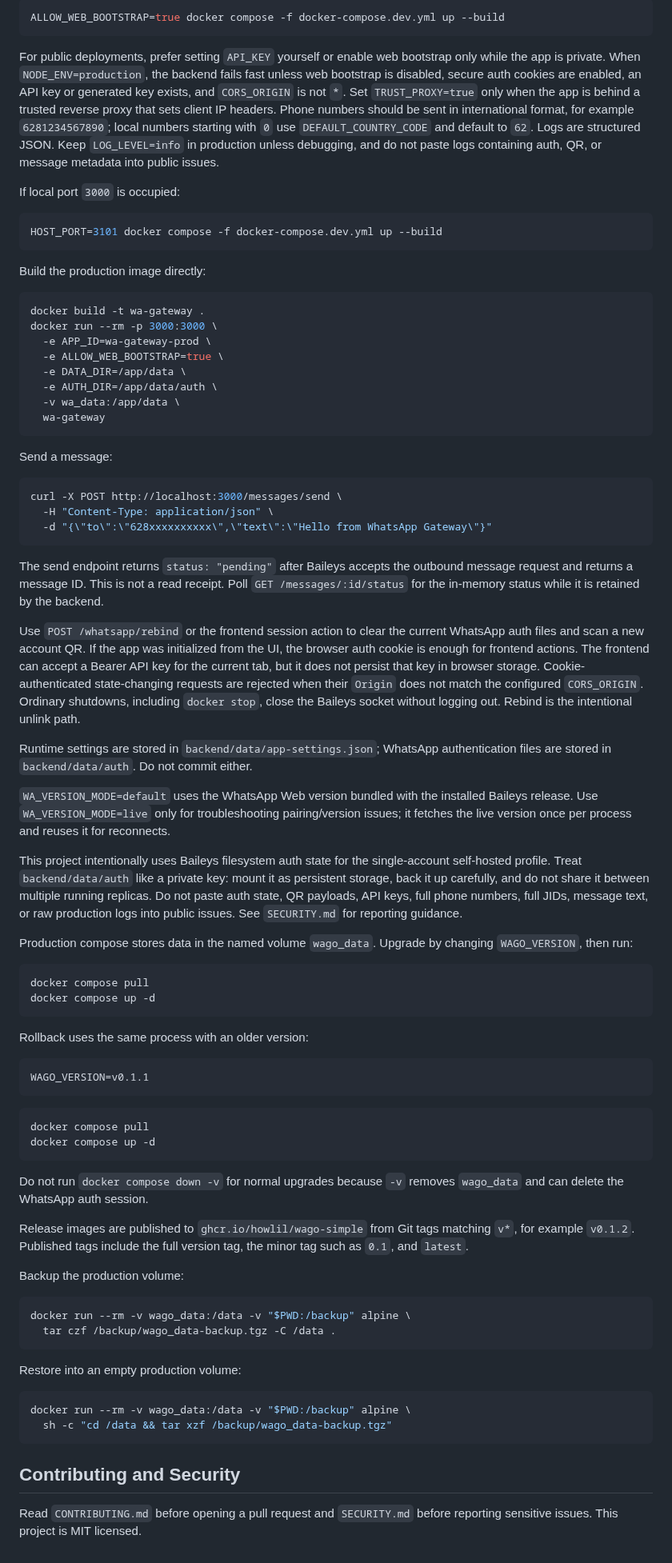
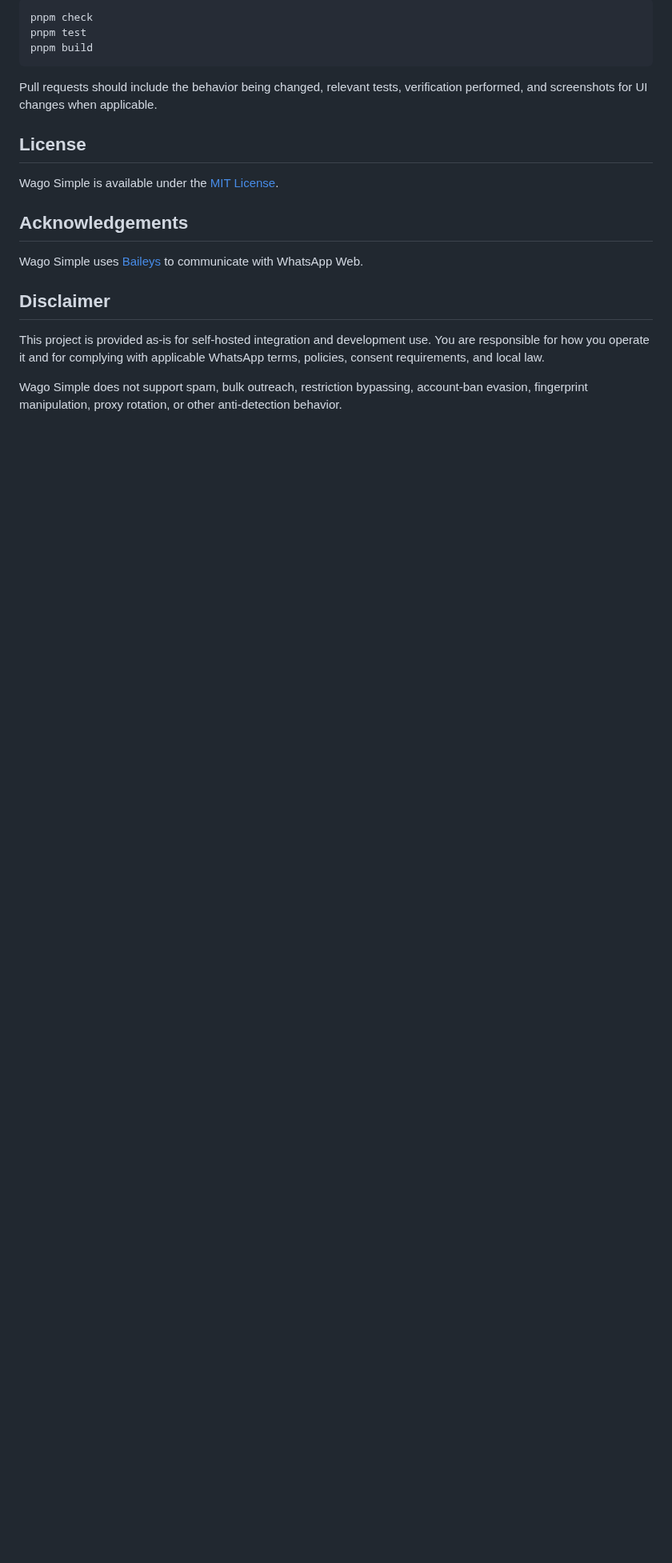
Before and after one commit to howlil/wago, a Markdown page: README.md, the part around one of its changes. Shown at 80% size. Rendered like a GitHub page; blank space fills up the shorter version.

````diff
--- a/README.md
+++ b/README.md
@@ -139,91 +378,22 @@ For first-run setup through the web UI, start with bootstrap enabled, initialize
 
 ```bash
-ALLOW_WEB_BOOTSTRAP=true docker compose -f docker-compose.dev.yml up --build
+pnpm check
+pnpm test
+pnpm build
 ```
 
-For public deployments, prefer setting `API_KEY` yourself or enable web bootstrap only while the app is private.
-When `NODE_ENV=production`, the backend fails fast unless web bootstrap is disabled, secure auth cookies are enabled, an API key or generated key exists, and `CORS_ORIGIN` is not `*`.
-Set `TRUST_PROXY=true` only when the app is behind a trusted reverse proxy that sets client IP headers.
-Phone numbers should be sent in international format, for example `6281234567890`; local numbers starting with `0` use `DEFAULT_COUNTRY_CODE` and default to `62`.
-Logs are structured JSON. Keep `LOG_LEVEL=info` in production unless debugging, and do not paste logs containing auth, QR, or message metadata into public issues.
+Pull requests should include the behavior being changed, relevant tests, verification performed, and screenshots for UI changes when applicable.
 
-If local port `3000` is occupied:
+## License
 
-```bash
-HOST_PORT=3101 docker compose -f docker-compose.dev.yml up --build
-```
+Wago Simple is available under the [MIT License](LICENSE).
 
-Build the production image directly:
+## Acknowledgements
 
-```bash
-docker build -t wa-gateway .
-docker run --rm -p 3000:3000 \
-  -e APP_ID=wa-gateway-prod \
-  -e ALLOW_WEB_BOOTSTRAP=true \
-  -e DATA_DIR=/app/data \
-  -e AUTH_DIR=/app/data/auth \
-  -v wa_data:/app/data \
-  wa-gateway
-```
+Wago Simple uses [Baileys](https://github.com/WhiskeySockets/Baileys) to communicate with WhatsApp Web.
 
-Send a message:
+## Disclaimer
 
-```bash
-curl -X POST http://localhost:3000/messages/send \
-  -H "Content-Type: application/json" \
-  -d "{\"to\":\"628xxxxxxxxxx\",\"text\":\"Hello from WhatsApp Gateway\"}"
-```
+This project is provided as-is for self-hosted integration and development use. You are responsible for how you operate it and for complying with applicable WhatsApp terms, policies, consent requirements, and local law.
 
-The send endpoint returns `status: "pending"` after Baileys accepts the outbound message request and returns a message ID. This is not a read receipt.
-Poll `GET /messages/:id/status` for the in-memory status while it is retained by the backend.
-
-Use `POST /whatsapp/rebind` or the frontend session action to clear the current WhatsApp auth files and scan a new account QR. If the app was initialized from the UI, the browser auth cookie is enough for frontend actions. The frontend can accept a Bearer API key for the current tab, but it does not persist that key in browser storage.
-Cookie-authenticated state-changing requests are rejected when their `Origin` does not match the configured `CORS_ORIGIN`.
-Ordinary shutdowns, including `docker stop`, close the Baileys socket without logging out. Rebind is the intentional unlink path.
-
-Runtime settings are stored in `backend/data/app-settings.json`; WhatsApp authentication files are stored in `backend/data/auth`. Do not commit either.
-
-`WA_VERSION_MODE=default` uses the WhatsApp Web version bundled with the installed Baileys release. Use `WA_VERSION_MODE=live` only for troubleshooting pairing/version issues; it fetches the live version once per process and reuses it for reconnects.
-
-This project intentionally uses Baileys filesystem auth state for the single-account self-hosted profile. Treat `backend/data/auth` like a private key: mount it as persistent storage, back it up carefully, and do not share it between multiple running replicas.
-Do not paste auth state, QR payloads, API keys, full phone numbers, full JIDs, message text, or raw production logs into public issues. See `SECURITY.md` for reporting guidance.
-
-Production compose stores data in the named volume `wago_data`. Upgrade by changing `WAGO_VERSION`, then run:
-
-```bash
-docker compose pull
-docker compose up -d
-```
-
-Rollback uses the same process with an older version:
-
-```env
-WAGO_VERSION=v0.1.1
-```
-
-```bash
-docker compose pull
-docker compose up -d
-```
-
-Do not run `docker compose down -v` for normal upgrades because `-v` removes `wago_data` and can delete the WhatsApp auth session.
-
-Release images are published to `ghcr.io/howlil/wago-simple` from Git tags matching `v*`, for example `v0.1.2`. Published tags include the full version tag, the minor tag such as `0.1`, and `latest`.
-
-Backup the production volume:
-
-```bash
-docker run --rm -v wago_data:/data -v "$PWD:/backup" alpine \
-  tar czf /backup/wago_data-backup.tgz -C /data .
-```
-
-Restore into an empty production volume:
-
-```bash
-docker run --rm -v wago_data:/data -v "$PWD:/backup" alpine \
-  sh -c "cd /data && tar xzf /backup/wago_data-backup.tgz"
-```
-
-## Contributing and Security
-
-Read `CONTRIBUTING.md` before opening a pull request and `SECURITY.md` before reporting sensitive issues. This project is MIT licensed.
+Wago Simple does not support spam, bulk outreach, restriction bypassing, account-ban evasion, fingerprint manipulation, proxy rotation, or other anti-detection behavior.
````
Also changed, not shown: other parts of README.md (+336 -97 lines).
